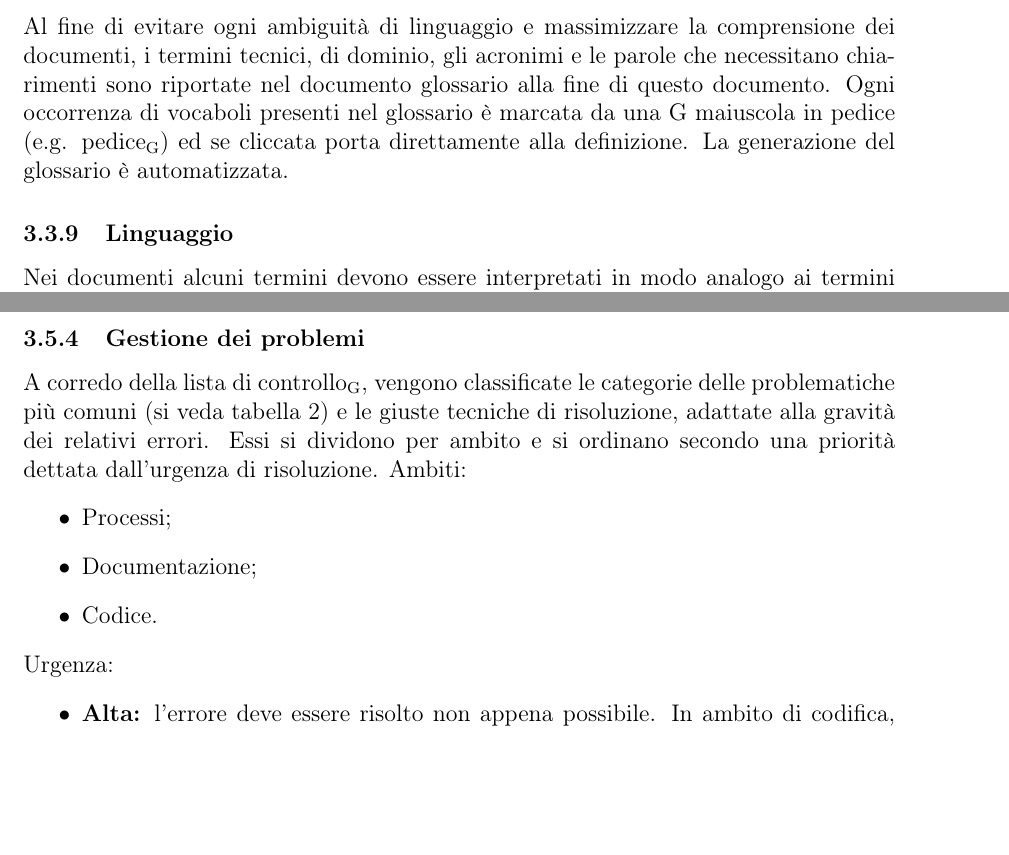
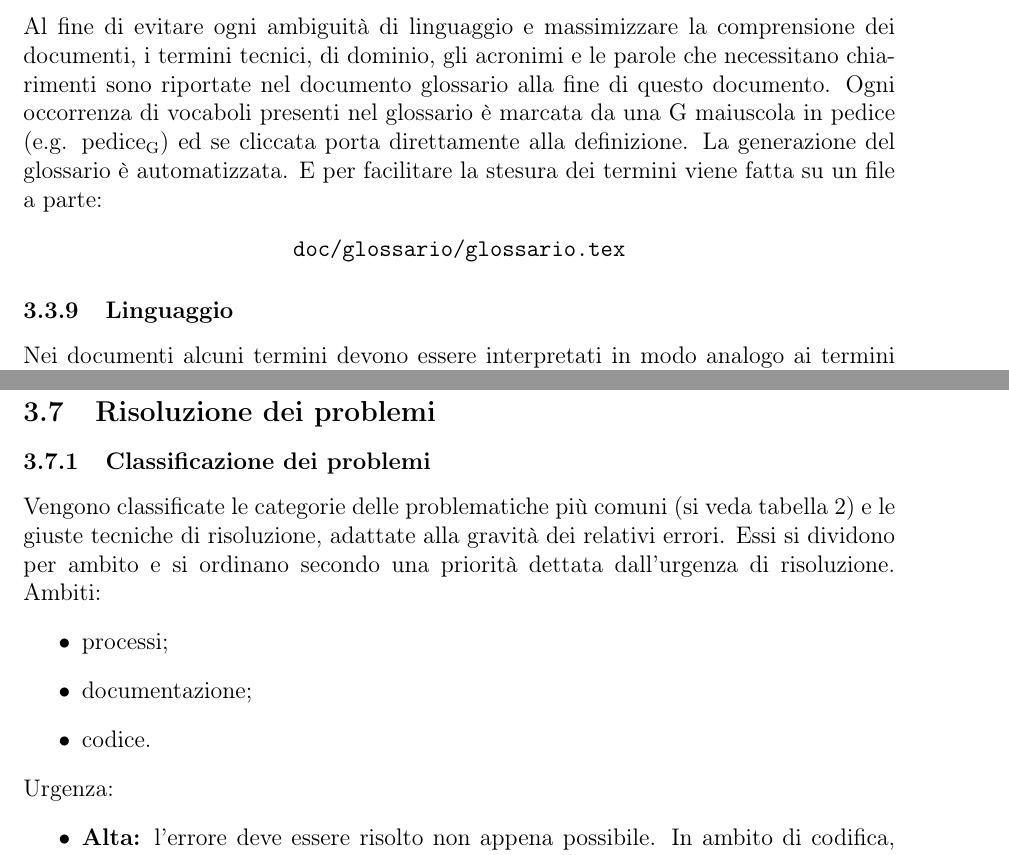
Before and after one commit to waltersandon/starware.swe15, a LaTeX document (doc/1_RR/interni/NormeDiProgetto/NormeDiProgetto3.tex): two parts of pages 19 and 24 of 37 before the commit and two parts of pages 19 and 24 of 38 after it, joined at a grey line, cut so that both start at the same text, the shorter picture padded with empty space. Compiled offline with pdfLaTeX.

Commit message:
modifiche minori NdP

```diff
--- a/doc/1_RR/interni/NormeDiProgetto/NormeDiProgetto3.tex
+++ b/doc/1_RR/interni/NormeDiProgetto/NormeDiProgetto3.tex
@@ -502,7 +502,11 @@ Ogni tabella presente all'interno dei documenti dev'essere accompagnata da una d
 Le immagini e i grafici presenti all'interno dei documenti devono essere accompagnate da una didascalia, in cui deve comparire un numero identificativo incrementale per la tracciabilità della stessa all'interno del documento. Le immagini e i grafici devono essere nel formato Scalable Vector Graphics (\mgls{svg}), così in questo modo si garantisce una maggior qualità dell'immagine in caso di ridimensionamento. Per consentire l'inclusione delle immagini e dei grafici nei documenti, essi dovranno essere convertiti nel formato \mgls{pdf} . Qualora non sia possibile salvare le immagine e i grafici in formato vettoriale è preferito il formato Portable Network Graphics (\mgls{png}).
 
 \subsubsection{Glossario}
-Al fine di evitare ogni ambiguità di linguaggio e massimizzare la comprensione dei documenti, i termini tecnici, di dominio, gli acronimi e le parole che necessitano chiarimenti sono riportate nel documento glossario alla fine di questo documento. Ogni occorrenza di vocaboli presenti nel glossario è marcata da una G maiuscola in pedice (e.g. pedice\textsubscript{G}) ed se cliccata porta direttamente alla definizione. La generazione del glossario è automatizzata.
+Al fine di evitare ogni ambiguità di linguaggio e massimizzare la comprensione dei documenti, i termini tecnici, di dominio, gli acronimi e le parole che necessitano chiarimenti sono riportate nel documento glossario alla fine di questo documento. Ogni occorrenza di vocaboli presenti nel glossario è marcata da una G maiuscola in pedice (e.g. pedice\textsubscript{G}) ed se cliccata porta direttamente alla definizione. La generazione del glossario è automatizzata. E per facilitare la stesura dei termini viene fatta su un file a parte:
+\begin{center}
+	 \filePath{doc/glossario/glossario.tex}
+\end{center}
+
 
 \subsubsection{Linguaggio}
 Nei documenti alcuni termini devono essere interpretati in modo analogo ai termini inglesi descritti in RFC 2119\footnote{\url{http://www.ietf.org/rfc/rfc2119.txt}}:
@@ -641,15 +623,20 @@ Tale tecnica è attuabile sia alla documentazione sia al codice, consiste nell'i
 	\item \textbf{Inspection:} l'\textit{\mgls{inspection}} si basa sulla lettura mirata dei documenti/codice. Durante tale lettura si cercano gli errori segnalati nella \mgls{lista di controllo}. Progressivamente, con l'acquisizione di esperienza e grazie al precedente uso della tecnica di \textit{\mgls{walkthrough}}, la \mgls{lista di controllo} viene estesa e specializzata, rendendo l'\textit{\mgls{inspection}} sempre più efficace;
 \end{itemize}
 
-\subsubsection{ Analisi dinamica}
+\subsubsection{Analisi dinamica}
 L’analisi dinamica si applica solamente al prodotto software e viene svolta durante l’esecuzione del codice mediante l’uso di test, per questo motivo sarà approfondita più avanti.
 
-\subsubsection{Gestione dei problemi}
-A corredo della \mgls{lista di controllo}, vengono classificate le categorie delle problematiche più comuni (si veda tabella \ref{tabCalssificazioneProb}) e le giuste tecniche di risoluzione, adattate alla gravità dei relativi errori. Essi si dividono per ambito e si ordinano secondo una priorità dettata dall'urgenza di risoluzione. Ambiti:
+
+\subsection{Validazione}
+
+\subsection{Risoluzione dei problemi}
+
+\subsubsection{Classificazione dei problemi}
+Vengono classificate le categorie delle problematiche più comuni (si veda tabella \ref{tabCalssificazioneProb}) e le giuste tecniche di risoluzione, adattate alla gravità dei relativi errori. Essi si dividono per ambito e si ordinano secondo una priorità dettata dall'urgenza di risoluzione. Ambiti:
 \begin{itemize}
-	\item Processi;
-	\item Documentazione;
-	\item Codice.
+	\item processi;
+	\item documentazione;
+	\item codice.
 \end{itemize}
 Urgenza:
 \begin{itemize}
```
Also changed, not shown: doc/1_RR/interni/NormeDiProgetto/NormeDiProgetto3.tex (34 more changed lines).
